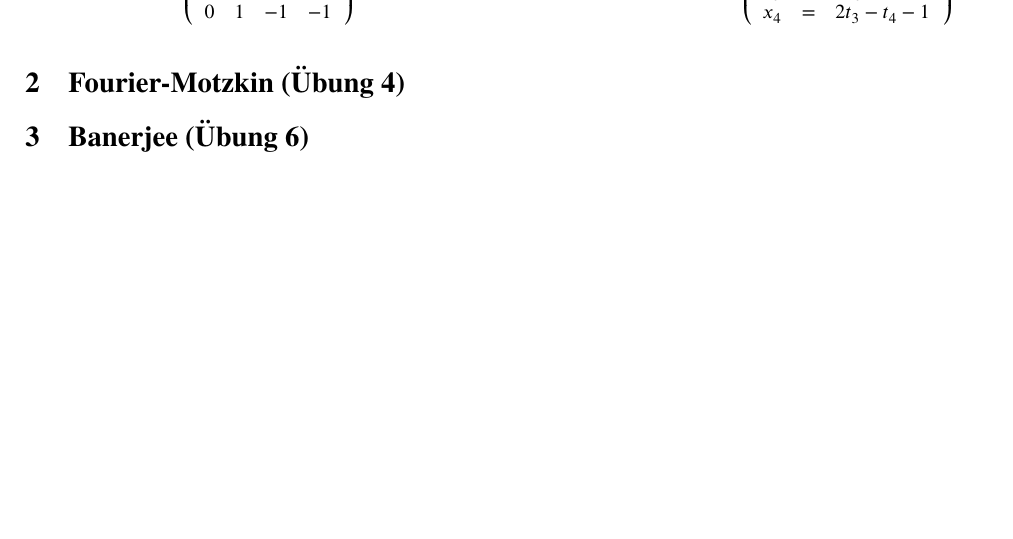
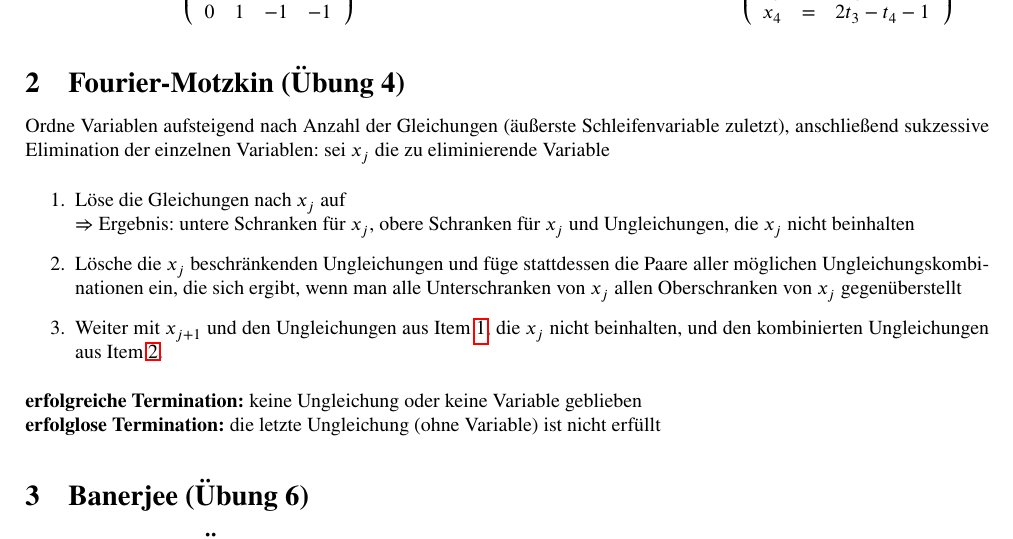
Before and after one commit to N-Coder/AbhAna, a LaTeX document (Rezepte/Rezepte.tex): part of the page, cut so that both start at the same text, the shorter picture padded with empty space. Compiled offline with pdfLaTeX.

Commit message:
added recipe for Fourier-Motzkin

```diff
--- a/Rezepte/Rezepte.tex
+++ b/Rezepte/Rezepte.tex
@@ -17,6 +17,7 @@
 \usepackage{xcolor}
 \usepackage{subcaption}
 \usepackage{hyperref}
+\usepackage{cleveref}
 \usepackage{stix}
 \usepackage[margin=2cm]{geometry}
 \usepackage[colorinlistoftodos,prependcaption,textsize=tiny]{todonotes}
@@ -53,6 +54,17 @@
 \input{GLS-example}
 
 \section{Fourier-Motzkin (Übung 4)}
+Ordne Variablen aufsteigend nach Anzahl der Gleichungen (äußerste Schleifenvariable zuletzt),
+anschließend sukzessive Elimination der einzelnen Variablen: sei $x_j$ die zu eliminierende Variable
+\begin{enumerate}
+	\item \label{itm:fm-aufl} Löse die Gleichungen nach $x_j$ auf\\
+		$\Rightarrow$ Ergebnis: untere Schranken für $x_j$, obere Schranken für $x_j$ und Ungleichungen, die $x_j$ nicht beinhalten
+	\item \label{itm:fm-elim} Lösche die $x_j$ beschränkenden Ungleichungen und füge stattdessen die Paare aller möglichen Ungleichungskombinationen ein, die sich ergibt, wenn man alle Unterschranken von $x_j$ allen Oberschranken von $x_j$ gegenüberstellt
+	\item Weiter mit $x_{j+1}$ und den Ungleichungen aus \Cref{itm:fm-aufl}, die $x_j$ nicht beinhalten, und den kombinierten Ungleichungen aus \Cref{itm:fm-elim}.
+\end{enumerate}
+\textbf{erfolgreiche Termination:} keine Ungleichung oder keine Variable geblieben\\
+\textbf{erfolglose Termination:} die letzte Ungleichung (ohne Variable) ist nicht erfüllt
+
 \section{Banerjee (Übung 6)}
 \section{Feautrier (Übung 7)}
 \section{Single Assignment (Übung 7)}
```
